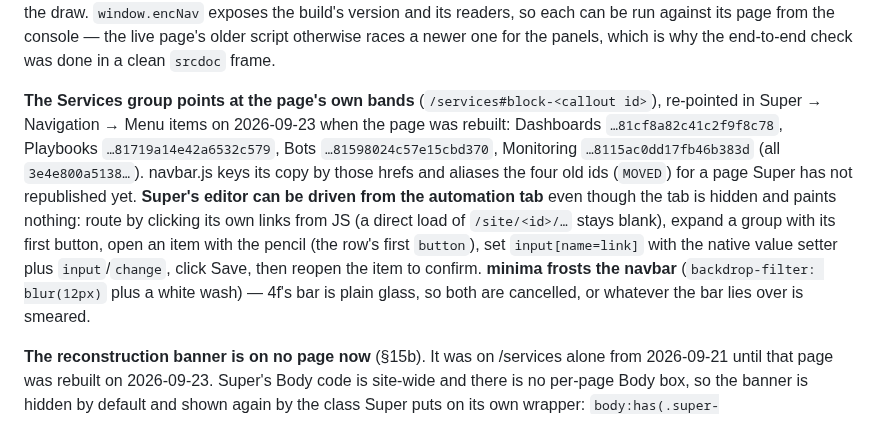
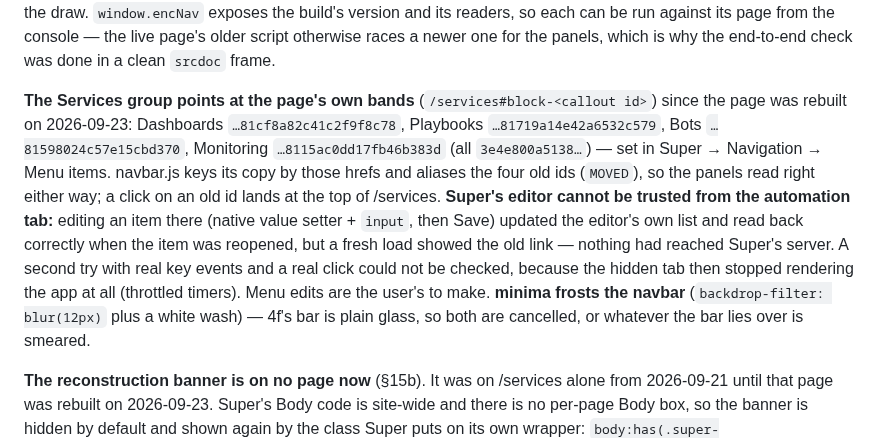
Before and after one commit to encapsulate-xyz/website-css, a Markdown page: CLAUDE.md, the part around the change. Rendered like a GitHub page.

Commit message:
CLAUDE.md: the Services menu links did not save from the automation tab; menu edits are the user's
Co-Authored-By: Claude Opus 5.5 (1M context) <noreply@anthropic.com>
Claude-Session: https://claude.ai/code/session_01K54BCe8v7TyhaKoo1gc8XL

```diff
--- a/CLAUDE.md
+++ b/CLAUDE.md
@@ -401,15 +401,17 @@ the build's version and its readers, so each can be run against its page from th
 live page's older script otherwise races a newer one for the panels, which is why the end-to-end
 check was done in a clean `srcdoc` frame.
 
-**The Services group points at the page's own bands** (`/services#block-<callout id>`), re-pointed
-in Super → Navigation → Menu items on 2026-09-23 when the page was rebuilt: Dashboards
-`…81cf8a82c41c2f9f8c78`, Playbooks `…81719a14e42a6532c579`, Bots `…81598024c57e15cbd370`,
-Monitoring `…8115ac0dd17fb46b383d` (all `3e4e800a5138…`). navbar.js keys its copy by those hrefs
-and aliases the four old ids (`MOVED`) for a page Super has not republished yet. **Super's editor
-can be driven from the automation tab** even though the tab is hidden and paints nothing: route by
-clicking its own links from JS (a direct load of `/site/<id>/…` stays blank), expand a group with
-its first button, open an item with the pencil (the row's first `button`), set `input[name=link]`
-with the native value setter plus `input`/`change`, click Save, then reopen the item to confirm. **minima frosts the navbar** (`backdrop-filter: blur(12px)` plus a white wash) — 4f's bar is
+**The Services group points at the page's own bands** (`/services#block-<callout id>`) since the
+page was rebuilt on 2026-09-23: Dashboards `…81cf8a82c41c2f9f8c78`, Playbooks
+`…81719a14e42a6532c579`, Bots `…81598024c57e15cbd370`, Monitoring `…8115ac0dd17fb46b383d` (all
+`3e4e800a5138…`) — set in Super → Navigation → Menu items. navbar.js keys its copy by those hrefs
+and aliases the four old ids (`MOVED`), so the panels read right either way; a click on an old id
+lands at the top of /services. **Super's editor cannot be trusted from the automation tab:**
+editing an item there (native value setter + `input`, then Save) updated the editor's own list and
+read back correctly when the item was reopened, but a fresh load showed the old link — nothing
+had reached Super's server. A second try with real key events and a real click could not be
+checked, because the hidden tab then stopped rendering the app at all (throttled timers). Menu
+edits are the user's to make. **minima frosts the navbar** (`backdrop-filter: blur(12px)` plus a white wash) — 4f's bar is
 plain glass, so both are cancelled, or whatever the bar lies over is smeared.
 
 **The reconstruction banner is on no page now** (§15b). It was on /services alone from
```
